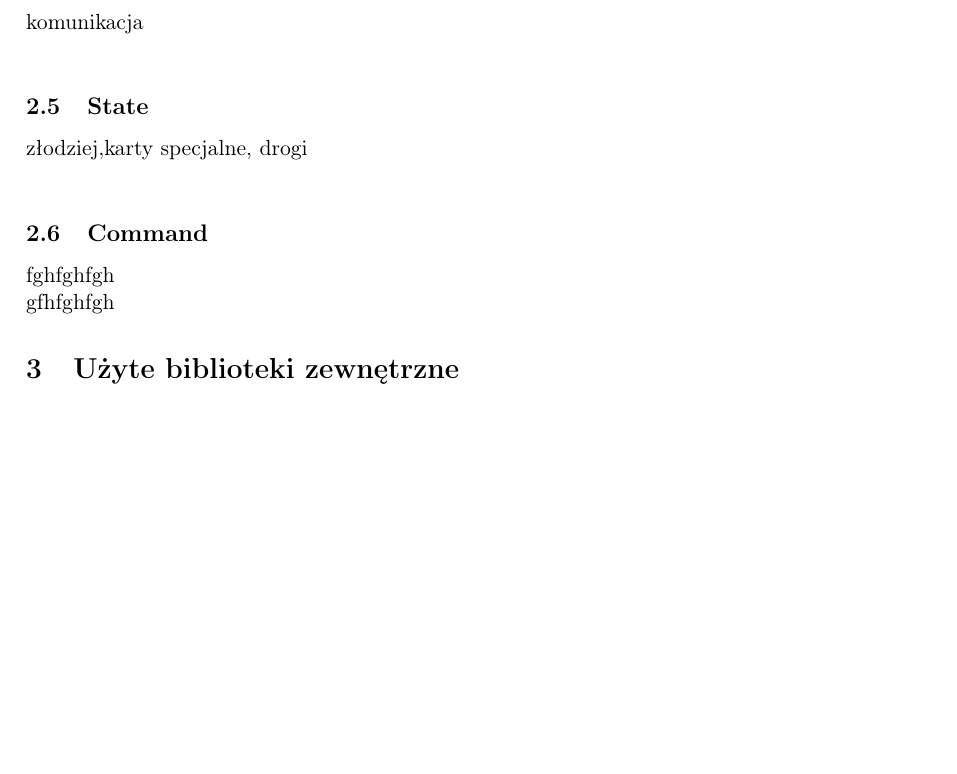
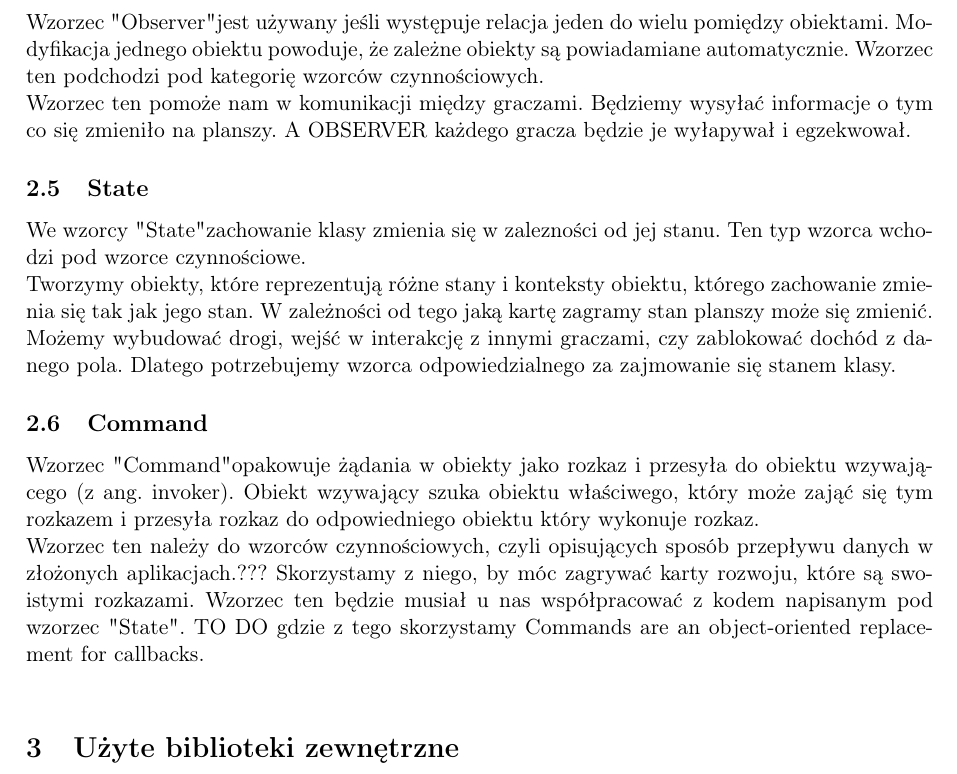
Before and after one commit to Catherine-PL/Catan, a LaTeX document (documentation/latex/dokumentacjalatex.tex): part of page 4 of 7, cut at the place of the change, the shorter picture padded with empty space. Compiled offline with pdfLaTeX.

Commit message:
wzorce
command, state, observer

```diff
--- a/documentation/latex/dokumentacjalatex.tex
+++ b/documentation/latex/dokumentacjalatex.tex
@@ -154,11 +154,27 @@ In other words, a class must ensure that only single instance should be created
 	\subsection{Abstract Factory}
 	do buildera???,generowanie kart itp\\
 	\subsection{Observer}
-	komunikacja\\
+	Wzorzec "Observer" jest używany jeśli występuje relacja jeden do wielu pomiędzy obiektami. Modyfikacja jednego obiektu powoduje, że zależne obiekty są powiadamiane automatycznie. Wzorzec ten podchodzi pod kategorię wzorców czynnościowych.\\
+	%Observer pattern is used when there is one-to-many relationship between objects such as if one object is modified, its depenedent objects are to be notified automatically. Observer pattern falls under behavioral pattern category.\\
+%	"That’s what the observer pattern is for. It lets one piece of code announce that something interesting happened without actually caring who receives the notification."\\
+%	komunikacja\\
+Wzorzec ten pomoże nam w komunikacji między graczami. Będziemy wysyłać informacje o tym co się zmieniło na planszy. A OBSERVER każdego gracza będzie je wyłapywał i egzekwował.
 	\subsection{State}
-	złodziej,karty specjalne, drogi\\
+	\indent
+We wzorcy "State" zachowanie klasy zmienia się w zalezności od jej stanu. Ten typ wzorca wchodzi pod wzorce czynnościowe.\\
+%	In State pattern a class behavior changes based on its state. This type of design pattern comes under behavior pattern.
+Tworzymy obiekty, które reprezentują różne stany i konteksty obiektu, którego zachowanie zmienia się tak jak jego stan.
+%%In State pattern, we create objects which represent various states and a context object whose behavior varies as its state object changes.\\
+W zależności od tego jaką kartę zagramy stan planszy może się zmienić. Możemy wybudować drogi, wejść w interakcję z innymi graczami, czy zablokować dochód z danego pola. Dlatego potrzebujemy wzorca odpowiedzialnego za zajmowanie się stanem klasy.
+%złodziej,karty specjalne, drogi\\
 	\subsection{Command}
-		fghfghfgh\\gfhfghfgh
+
+	%Command pattern is a data driven design pattern and falls under behavioral pattern category. A request is wrapped under an object as command and passed to invoker object. Invoker object looks for the appropriate object which can handle this command and passes the command to the corresponding object which executes the command.
+	Wzorzec "Command" opakowuje żądania w obiekty jako rozkaz i przesyła do obiektu wzywającego (z ang. invoker). Obiekt wzywający szuka obiektu właściwego, który może zająć się tym rozkazem i   przesyła rozkaz do odpowiedniego obiektu który wykonuje rozkaz.\\
+	Wzorzec ten należy do wzorców czynnościowych, czyli opisujących sposób przepływu danych w złożonych aplikacjach.%to z Polskiej strony mam
+	??? Skorzystamy z niego, by móc zagrywać karty rozwoju, które są swoistymi rozkazami. Wzorzec ten będzie musiał u nas współpracować z kodem napisanym pod wzorzec "State". %??? co wy na to
+	TO DO gdzie z tego skorzystamy
+	Commands are an object-oriented replacement for callbacks.\\
 	\section{Użyte biblioteki zewnętrzne}
 	\subsection{Biblioteka graficzna}
 	libgtx\\
```
